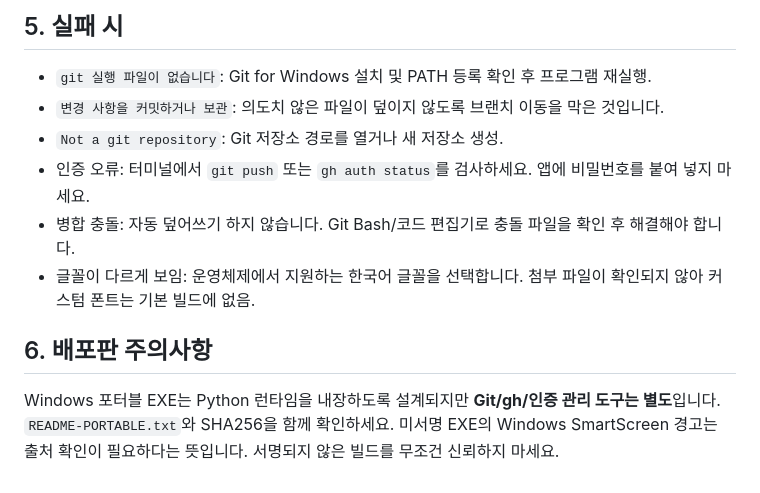
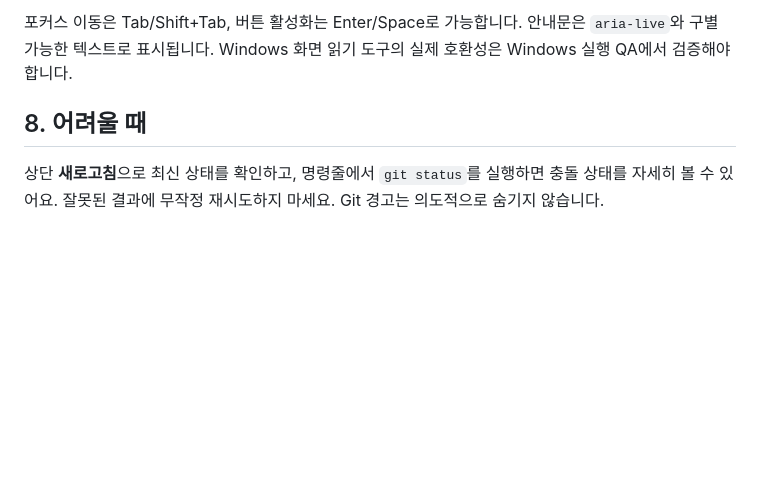
Before and after one commit to hslcrb/Raidian, a Markdown page: docs/USER_GUIDE.md, the part around one of its changes. Drawn GitHub-style; blank space fills up the shorter version.

```diff
--- a/docs/USER_GUIDE.md
+++ b/docs/USER_GUIDE.md
@@ -62,13 +53,6 @@
 
-## 5. 실패 시
+포커스 이동은 Tab/Shift+Tab, 버튼 활성화는 Enter/Space로 가능합니다. 안내문은 `aria-live`와 구별 가능한 텍스트로 표시됩니다. Windows 화면 읽기 도구의 실제 호환성은 Windows 실행 QA에서 검증해야 합니다.
 
-- `git 실행 파일이 없습니다`: Git for Windows 설치 및 PATH 등록 확인 후 프로그램 재실행.
-- `변경 사항을 커밋하거나 보관`: 의도치 않은 파일이 덮이지 않도록 브랜치 이동을 막은 것입니다.
-- `Not a git repository`: Git 저장소 경로를 열거나 새 저장소 생성.
-- 인증 오류: 터미널에서 `git push` 또는 `gh auth status`를 검사하세요. 앱에 비밀번호를 붙여 넣지 마세요.
-- 병합 충돌: 자동 덮어쓰기 하지 않습니다. Git Bash/코드 편집기로 충돌 파일을 확인 후 해결해야 합니다.
-- 글꼴이 다르게 보임: 운영체제에서 지원하는 한국어 글꼴을 선택합니다. 첨부 파일이 확인되지 않아 커스텀 폰트는 기본 빌드에 없음.
+## 8. 어려울 때
 
-## 6. 배포판 주의사항
-
-Windows 포터블 EXE는 Python 런타임을 내장하도록 설계되지만 **Git/gh/인증 관리 도구는 별도**입니다. `README-PORTABLE.txt`와 SHA256을 함께 확인하세요. 미서명 EXE의 Windows SmartScreen 경고는 출처 확인이 필요하다는 뜻입니다. 서명되지 않은 빌드를 무조건 신뢰하지 마세요.
+상단 **새로고침**으로 최신 상태를 확인하고, 명령줄에서 `git status`를 실행하면 충돌 상태를 자세히 볼 수 있어요. 잘못된 결과에 무작정 재시도하지 마세요. Git 경고는 의도적으로 숨기지 않습니다.
```
Also changed, not shown: other parts of docs/USER_GUIDE.md (+33 -42 lines).
